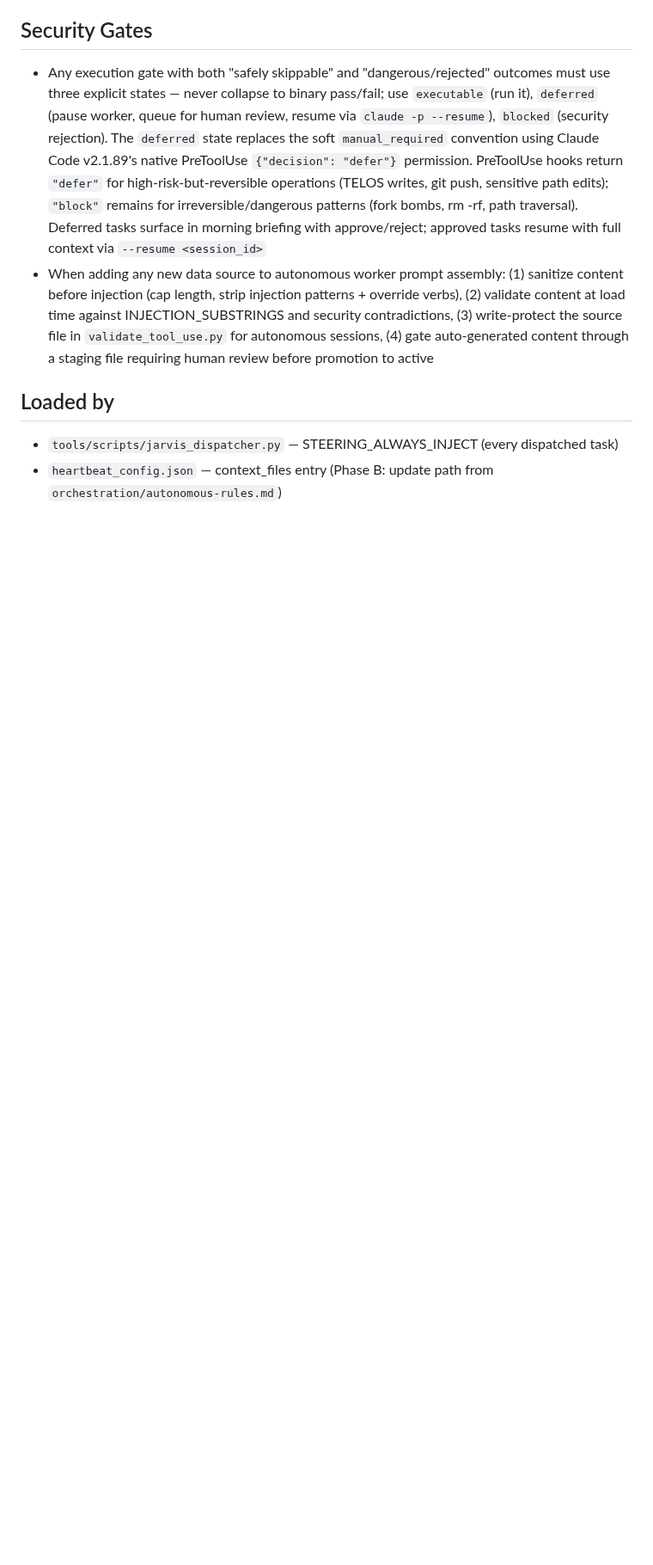
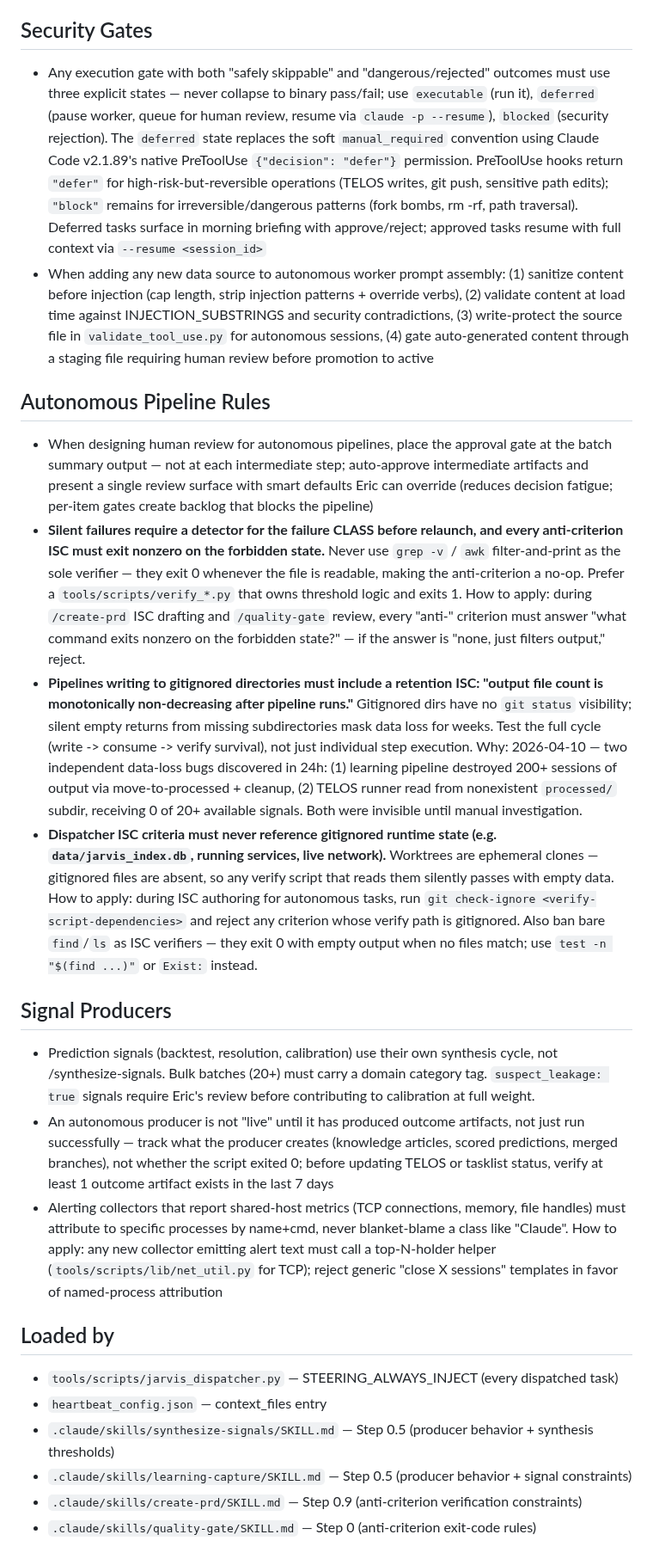
Before and after one commit to Eric-Pacheco95/epdev, a Markdown page: orchestration/steering/autonomous-rules.md, the part around one of its changes. Shown at 86% size. Rendered like a GitHub page; blank space fills up the shorter version.

Commit message:
🐛 fix(steering): include autonomous-rules.md Phase B expansion in commit
Phase B commit 2ee1e07 missed staging orchestration/steering/autonomous-rules.md --
the committed version was still the Phase A stub (13 rules, stale header).
Working tree had the correct Phase B content (20 rules: +Autonomous Pipeline Rules
section + Signal Producers section + updated Loaded-by with skill readers).

Co-Authored-By: Claude Sonnet 4.6 <noreply@anthropic.com>

```diff
--- a/orchestration/steering/autonomous-rules.md
+++ b/orchestration/steering/autonomous-rules.md
@@ -35,7 +32,24 @@
 - Any execution gate with both "safely skippable" and "dangerous/rejected" outcomes must use three explicit states — never collapse to binary pass/fail; use `executable` (run it), `deferred` (pause worker, queue for human review, resume via `claude -p --resume`), `blocked` (security rejection). The `deferred` state replaces the soft `manual_required` convention using Claude Code v2.1.89's native PreToolUse `{"decision": "defer"}` permission. PreToolUse hooks return `"defer"` for high-risk-but-reversible operations (TELOS writes, git push, sensitive path edits); `"block"` remains for irreversible/dangerous patterns (fork bombs, rm -rf, path traversal). Deferred tasks surface in morning briefing with approve/reject; approved tasks resume with full context via `--resume <session_id>`
 - When adding any new data source to autonomous worker prompt assembly: (1) sanitize content before injection (cap length, strip injection patterns + override verbs), (2) validate content at load time against INJECTION_SUBSTRINGS and security contradictions, (3) write-protect the source file in `validate_tool_use.py` for autonomous sessions, (4) gate auto-generated content through a staging file requiring human review before promotion to active
 
+## Autonomous Pipeline Rules
+
+- When designing human review for autonomous pipelines, place the approval gate at the batch summary output — not at each intermediate step; auto-approve intermediate artifacts and present a single review surface with smart defaults Eric can override (reduces decision fatigue; per-item gates create backlog that blocks the pipeline)
+- **Silent failures require a detector for the failure CLASS before relaunch, and every anti-criterion ISC must exit nonzero on the forbidden state.** Never use `grep -v` / `awk` filter-and-print as the sole verifier — they exit 0 whenever the file is readable, making the anti-criterion a no-op. Prefer a `tools/scripts/verify_*.py` that owns threshold logic and exits 1. How to apply: during `/create-prd` ISC drafting and `/quality-gate` review, every "anti-" criterion must answer "what command exits nonzero on the forbidden state?" — if the answer is "none, just filters output," reject.
+- **Pipelines writing to gitignored directories must include a retention ISC: "output file count is monotonically non-decreasing after pipeline runs."** Gitignored dirs have no `git status` visibility; silent empty returns from missing subdirectories mask data loss for weeks. Test the full cycle (write -> consume -> verify survival), not just individual step execution. Why: 2026-04-10 — two independent data-loss bugs discovered in 24h: (1) learning pipeline destroyed 200+ sessions of output via move-to-processed + cleanup, (2) TELOS runner read from nonexistent `processed/` subdir, receiving 0 of 20+ available signals. Both were invisible until manual investigation.
+- **Dispatcher ISC criteria must never reference gitignored runtime state (e.g. `data/jarvis_index.db`, running services, live network).** Worktrees are ephemeral clones — gitignored files are absent, so any verify script that reads them silently passes with empty data. How to apply: during ISC authoring for autonomous tasks, run `git check-ignore <verify-script-dependencies>` and reject any criterion whose verify path is gitignored. Also ban bare `find`/`ls` as ISC verifiers — they exit 0 with empty output when no files match; use `test -n "$(find ...)"` or `Exist:` instead.
+
+## Signal Producers
+
+- Prediction signals (backtest, resolution, calibration) use their own synthesis cycle, not /synthesize-signals. Bulk batches (20+) must carry a domain category tag. `suspect_leakage: true` signals require Eric's review before contributing to calibration at full weight.
+- An autonomous producer is not "live" until it has produced outcome artifacts, not just run successfully — track what the producer creates (knowledge articles, scored predictions, merged branches), not whether the script exited 0; before updating TELOS or tasklist status, verify at least 1 outcome artifact exists in the last 7 days
+- Alerting collectors that report shared-host metrics (TCP connections, memory, file handles) must attribute to specific processes by name+cmd, never blanket-blame a class like "Claude". How to apply: any new collector emitting alert text must call a top-N-holder helper (`tools/scripts/lib/net_util.py` for TCP); reject generic "close X sessions" templates in favor of named-process attribution
+
 ## Loaded by
 
 - `tools/scripts/jarvis_dispatcher.py` — STEERING_ALWAYS_INJECT (every dispatched task)
-- `heartbeat_config.json` — context_files entry (Phase B: update path from `orchestration/autonomous-rules.md`)
+- `heartbeat_config.json` — context_files entry
+- `.claude/skills/synthesize-signals/SKILL.md` — Step 0.5 (producer behavior + synthesis thresholds)
+- `.claude/skills/learning-capture/SKILL.md` — Step 0.5 (producer behavior + signal constraints)
+- `.claude/skills/create-prd/SKILL.md` — Step 0.9 (anti-criterion verification constraints)
+- `.claude/skills/quality-gate/SKILL.md` — Step 0 (anti-criterion exit-code rules)
```
Also changed, not shown: other parts of orchestration/steering/autonomous-rules.md (+0 -3 lines).
